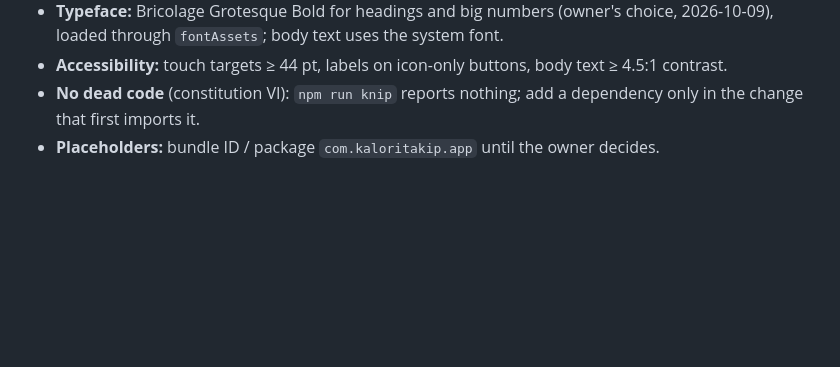
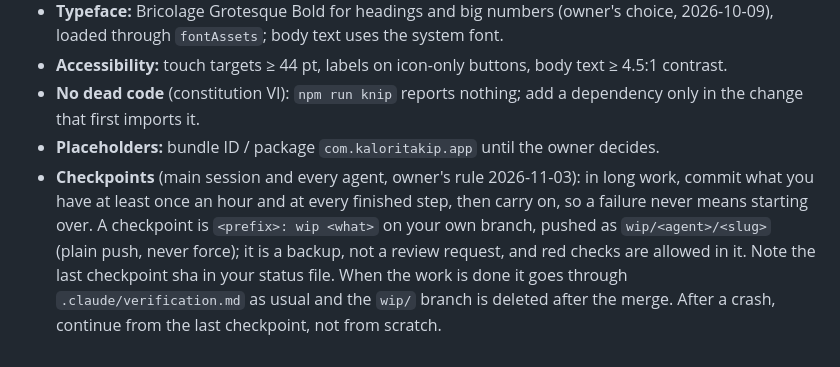
Before and after one commit to yidoae/calorie-tracker, a Markdown page: CLAUDE.md, the part around the change. Rendered like a GitHub page; blank space fills up the shorter version.

Commit message:
docs: hourly checkpoint commits for the main session and every agent
Owner's rule: long work is committed at least hourly as wip/<agent>/<slug>, so a failure
resumes from the last checkpoint instead of starting over.

Co-Authored-By: Claude Opus 5.5 <noreply@anthropic.com>

```diff
--- a/CLAUDE.md
+++ b/CLAUDE.md
@@ -148,3 +148,10 @@ artifact when a phase adds screens.
 - **No dead code** (constitution VI): `npm run knip` reports nothing; add a dependency only in the
   change that first imports it.
 - **Placeholders:** bundle ID / package `com.kaloritakip.app` until the owner decides.
+- **Checkpoints** (main session and every agent, owner's rule 2026-11-03): in long work, commit
+  what you have at least once an hour and at every finished step, then carry on, so a failure
+  never means starting over. A checkpoint is `<prefix>: wip <what>` on your own branch, pushed as
+  `wip/<agent>/<slug>` (plain push, never force); it is a backup, not a review request, and red
+  checks are allowed in it. Note the last checkpoint sha in your status file. When the work is
+  done it goes through `.claude/verification.md` as usual and the `wip/` branch is deleted after
+  the merge. After a crash, continue from the last checkpoint, not from scratch.
```
